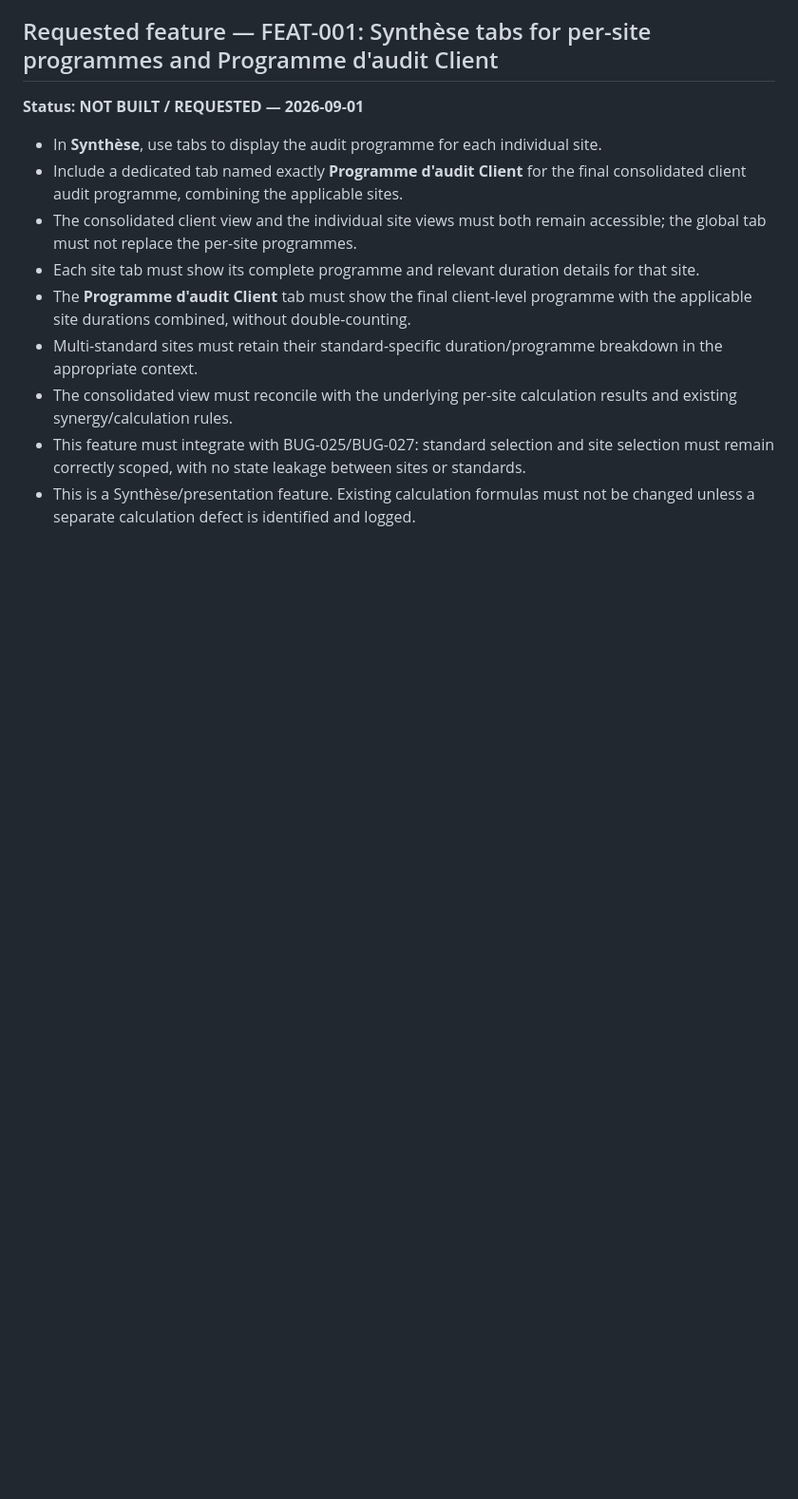
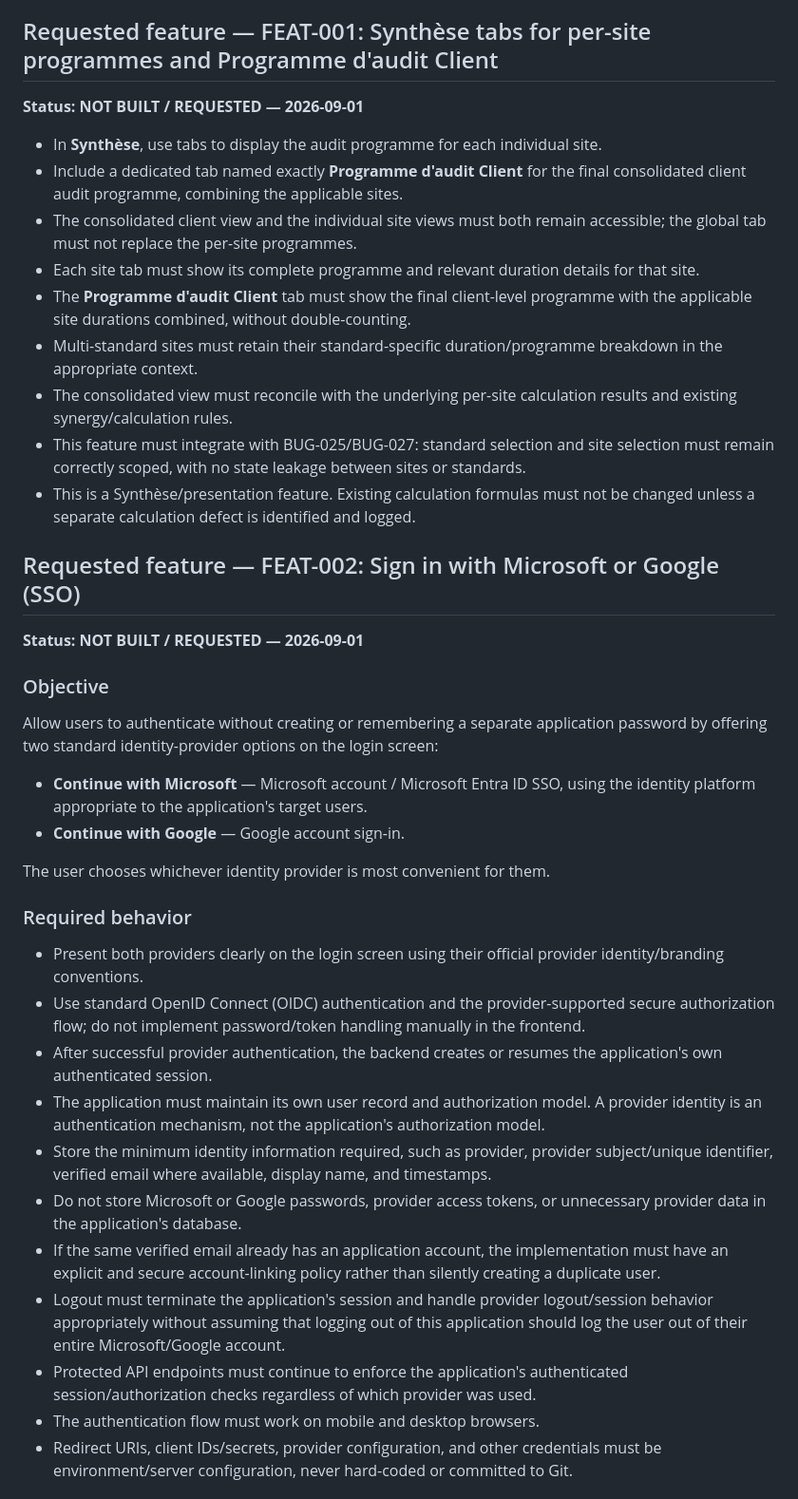
Before and after one commit to macerti/duration_calculator_backend, a Markdown page: audit-app/ROADMAP.md, the part around one of its changes. Shown at 95% size. Drawn GitHub-style; blank space fills up the shorter version.

Commit message:
docs: add Microsoft and Google SSO feature

```diff
--- a/audit-app/ROADMAP.md
+++ b/audit-app/ROADMAP.md
@@ -205,3 +205,29 @@
 - The consolidated view must reconcile with the underlying per-site calculation results and existing synergy/calculation rules.
 - This feature must integrate with BUG-025/BUG-027: standard selection and site selection must remain correctly scoped, with no state leakage between sites or standards.
 - This is a Synthèse/presentation feature. Existing calculation formulas must not be changed unless a separate calculation defect is identified and logged.
+
+## Requested feature — FEAT-002: Sign in with Microsoft or Google (SSO)
+
+**Status: NOT BUILT / REQUESTED — 2026-09-01**
+
+### Objective
+Allow users to authenticate without creating or remembering a separate application password by offering two standard identity-provider options on the login screen:
+
+- **Continue with Microsoft** — Microsoft account / Microsoft Entra ID SSO, using the identity platform appropriate to the application's target users.
+- **Continue with Google** — Google account sign-in.
+
+The user chooses whichever identity provider is most convenient for them.
+
+### Required behavior
+- Present both providers clearly on the login screen using their official provider identity/branding conventions.
+- Use standard OpenID Connect (OIDC) authentication and the provider-supported secure authorization flow; do not implement password/token handling manually in the frontend.
+- After successful provider authentication, the backend creates or resumes the application's own authenticated session.
+- The application must maintain its own user record and authorization model. A provider identity is an authentication mechanism, not the application's authorization model.
+- Store the minimum identity information required, such as provider, provider subject/unique identifier, verified email where available, display name, and timestamps.
+- Do not store Microsoft or Google passwords, provider access tokens, or unnecessary provider data in the application's database.
+- If the same verified email already has an application account, the implementation must have an explicit and secure account-linking policy rather than silently creating a duplicate user.
+- Logout must terminate the application's session and handle provider logout/session behavior appropriately without assuming that logging out of this application should log the user out of their entire Microsoft/Google account.
+- Protected API endpoints must continue to enforce the application's authenticated session/authorization checks regardless of which provider was used.
+- The authentication flow must work on mobile and desktop browsers.
+- Redirect URIs, client IDs/secrets, provider configuration, and other credentials must be environment/server configuration, never hard-coded or committed to Git.
+
```
Also changed, not shown: other parts of audit-app/ROADMAP.md (+26 -0 lines).
